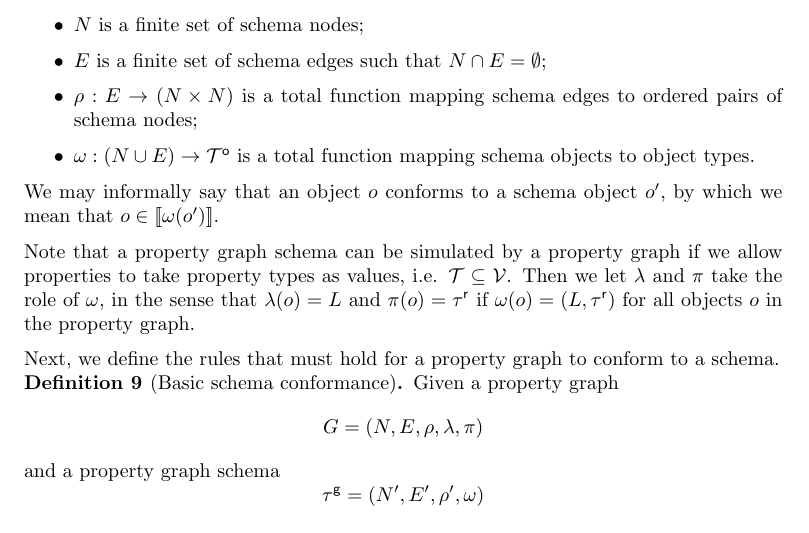
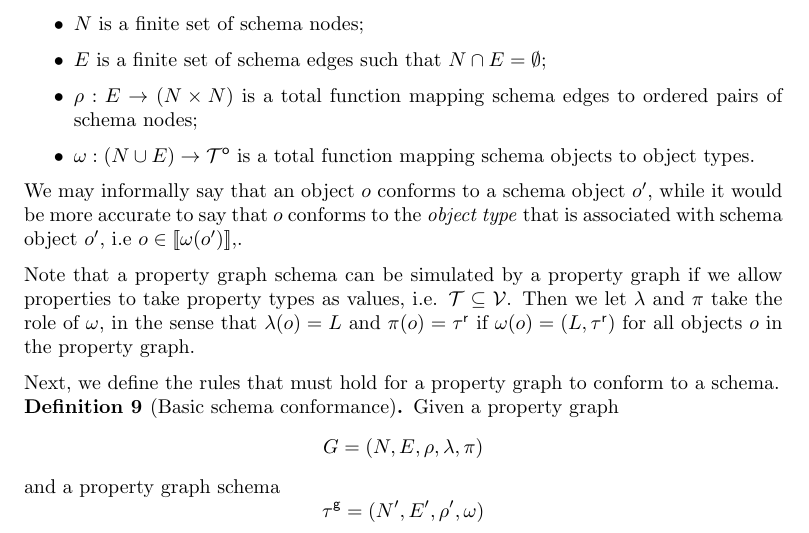
Before and after one commit to nimobeeren/thesis, a LaTeX document (docs/main.tex): part of page 4 of 12, cut so that both start at the same text. Compiled offline with pdfLaTeX.

Commit message:
improve informal shorthand for object conformance

```diff
--- a/docs/main.tex
+++ b/docs/main.tex
@@ -193,7 +193,7 @@ To formally define property graph schemas and schema conformance, we first assum
   \end{itemize}
 \end{definition}
 
-We may informally say that an object $o$ conforms to a schema object $o'$, by which we mean that $o \in \sem{\omega(o')}$.
+We may informally say that an object $o$ conforms to a schema object $o'$, while it would be more accurate to say that $o$ conforms to the \emph{object type} that is associated with schema object $o'$, i.e $o \in \sem{\omega(o')}$,.
 
 Note that a property graph schema can be simulated by a property graph if we allow properties to take property types as values, i.e. $\ptypes \subseteq \mathcal{V}$. Then we let $\lambda$ and $\pi$ take the role of $\omega$, in the sense that $\lambda(o) = L$ and $\pi(o) = \rtype$ if $\omega(o) = (L, \rtype)$ for all objects $o$ in the property graph.
 
```
